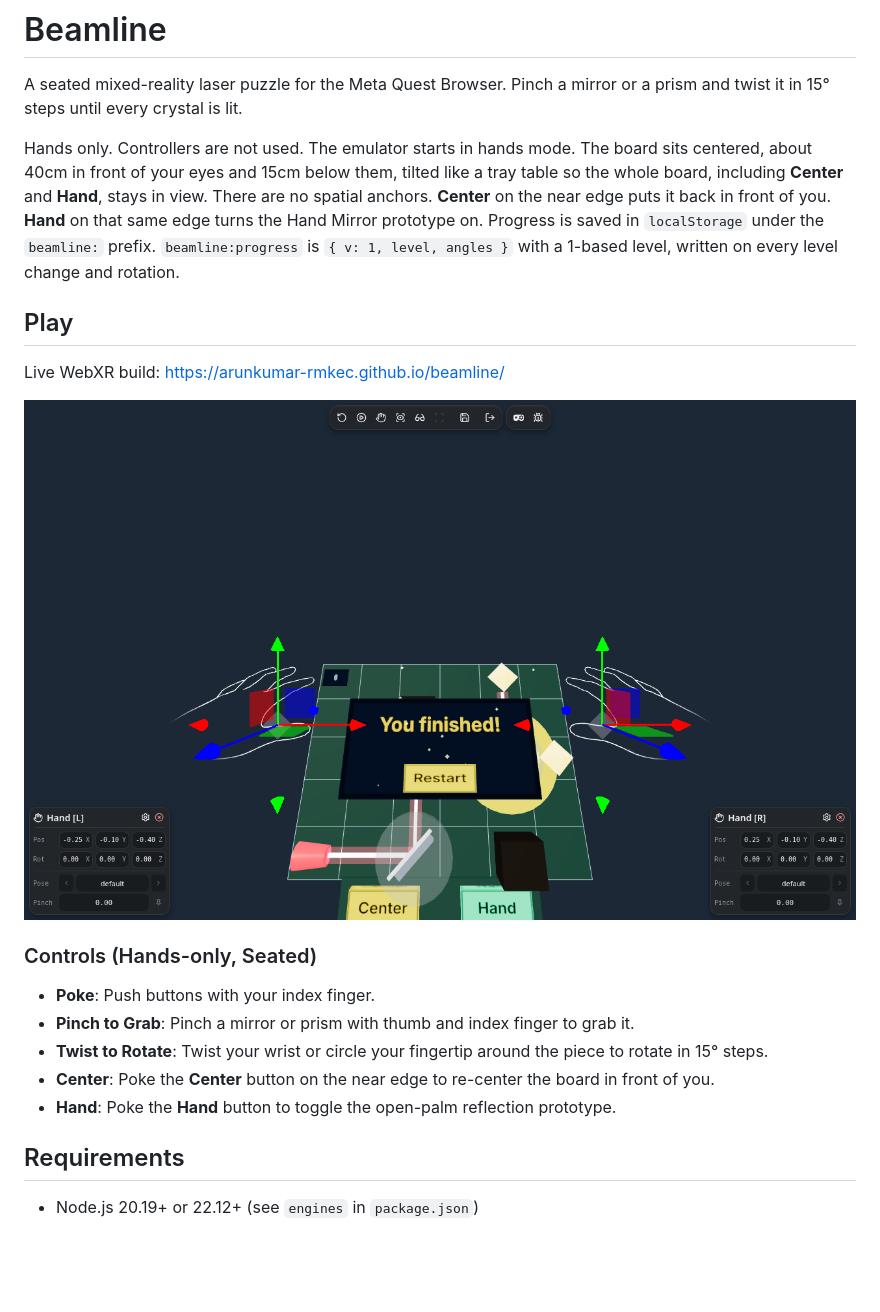
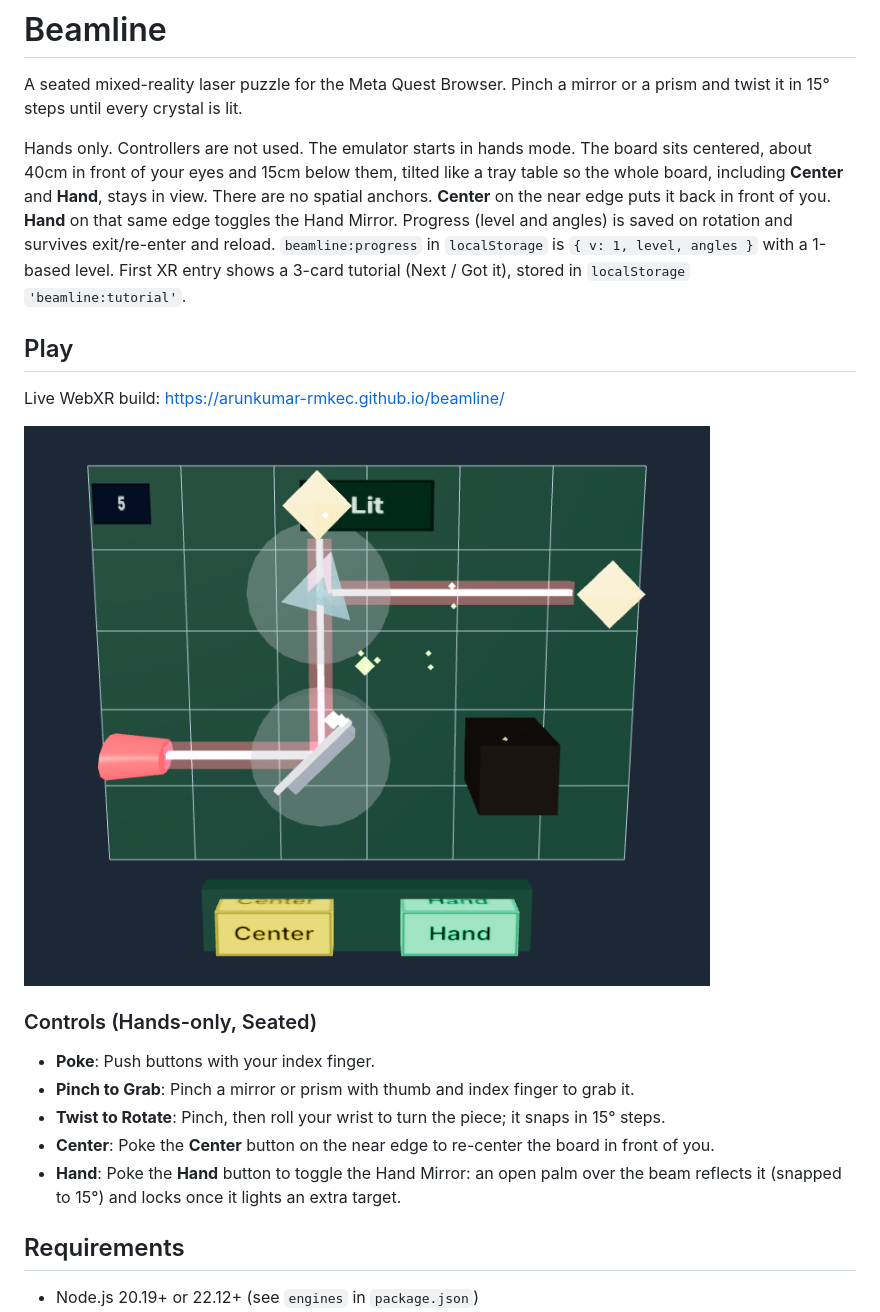
Before and after one commit to ArunKumar-rmkec/beamline, a Markdown page: README.md, the part around one of its changes. GitHub-like rendering; pictures changed too: docs/screenshot.png; blank space fills up the shorter version.

Commit message:
Final polish: load emulator only without native XR (dynamic import, fail-safe gate), clean README screenshot, truthful README

```diff
--- a/README.md
+++ b/README.md
@@ -2,7 +2,7 @@
 
 A seated mixed-reality laser puzzle for the Meta Quest Browser. Pinch a mirror or a prism and twist it in 15° steps until every crystal is lit.
 
-Hands only. Controllers are not used. The emulator starts in hands mode. The board sits centered, about 40cm in front of your eyes and 15cm below them, tilted like a tray table so the whole board, including **Center** and **Hand**, stays in view. There are no spatial anchors. **Center** on the near edge puts it back in front of you. **Hand** on that same edge turns the Hand Mirror prototype on. Progress is saved in `localStorage` under the `beamline:` prefix. `beamline:progress` is `{ v: 1, level, angles }` with a 1-based level, written on every level change and rotation.
+Hands only. Controllers are not used. The emulator starts in hands mode. The board sits centered, about 40cm in front of your eyes and 15cm below them, tilted like a tray table so the whole board, including **Center** and **Hand**, stays in view. There are no spatial anchors. **Center** on the near edge puts it back in front of you. **Hand** on that same edge toggles the Hand Mirror. Progress (level and angles) is saved on rotation and survives exit/re-enter and reload. `beamline:progress` in `localStorage` is `{ v: 1, level, angles }` with a 1-based level. First XR entry shows a 3-card tutorial (Next / Got it), stored in `localStorage` `'beamline:tutorial'`.
 
 ## Play
 
@@ -14,9 +14,9 @@ Live WebXR build: [https://arunkumar-rmkec.github.io/beamline/](https://arunkuma
 
 - **Poke**: Push buttons with your index finger.
 - **Pinch to Grab**: Pinch a mirror or prism with thumb and index finger to grab it.
-- **Twist to Rotate**: Twist your wrist or circle your fingertip around the piece to rotate in 15° steps.
+- **Twist to Rotate**: Pinch, then roll your wrist to turn the piece; it snaps in 15° steps.
 - **Center**: Poke the **Center** button on the near edge to re-center the board in front of you.
-- **Hand**: Poke the **Hand** button to toggle the open-palm reflection prototype.
+- **Hand**: Poke the **Hand** button to toggle the Hand Mirror: an open palm over the beam reflects it (snapped to 15°) and locks once it lights an extra target.
 
 ## Requirements
 
```
Also changed, not shown: other parts of README.md (+10 -8 lines), 1 other file.
